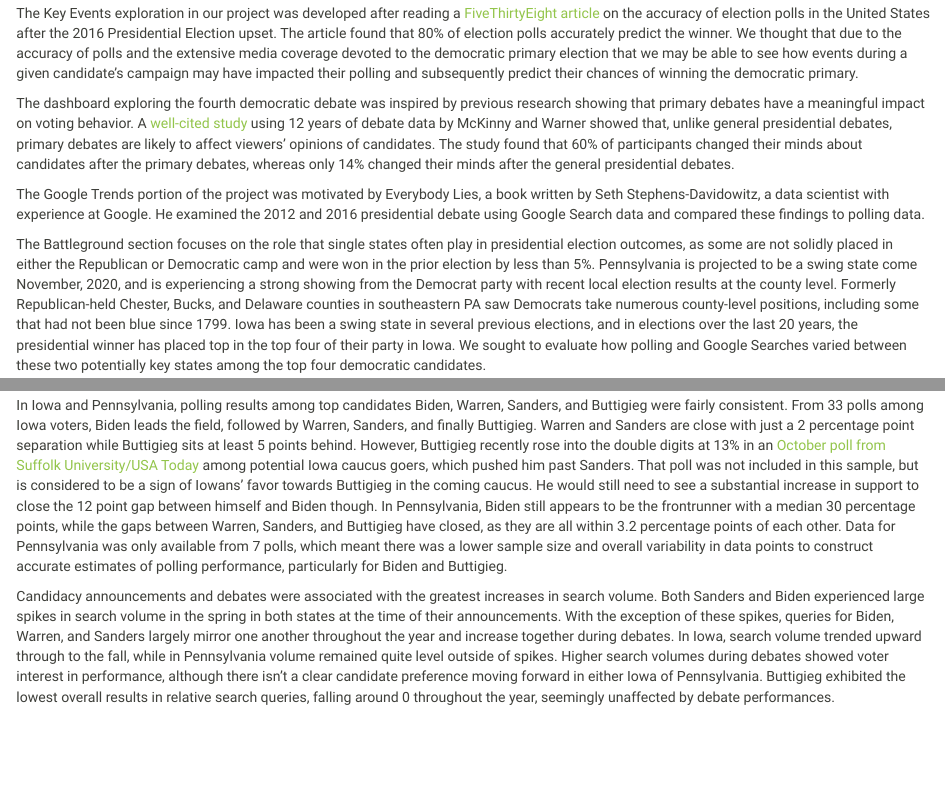
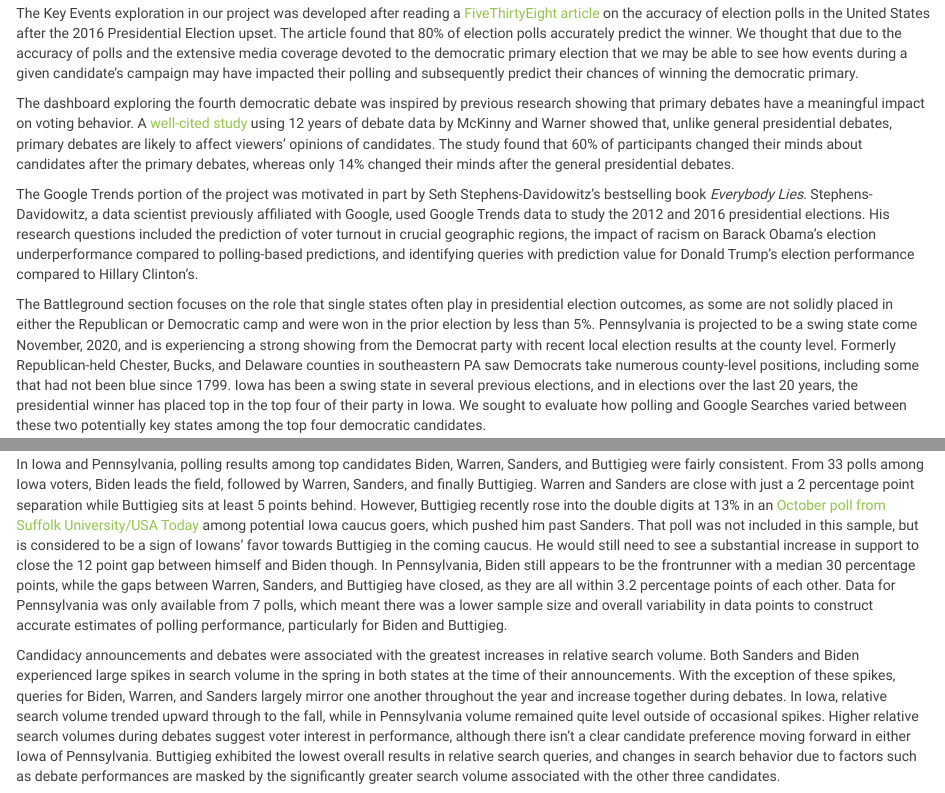
Before and after one commit to tlayouni/debate_impact.github.io, an R Markdown document (final_report.Rmd): the page in a window 1100 px wide, from 460 px down, and a second part further down, joined at a grey line. The pictures show the output file final_report.html that the author committed with the source, opened offline; library style sheets and scripts come from the installed R packages.

Commit message:
Minor text edits, final report

```diff
--- a/final_report.Rmd
+++ b/final_report.Rmd
@@ -15,7 +15,7 @@ The Key Events exploration in our project was developed after reading a [FiveThi
 
 The dashboard exploring the fourth democratic debate was inspired by previous research showing that primary debates have a meaningful impact on voting behavior. A [well-cited study](https://www.researchgate.net/publication/280935841_Do_Presidential_Debates_Matter_Examining_a_Decade_of_Campaign_Debate_Effects) using 12 years of debate data by McKinny and Warner showed that, unlike general presidential debates, primary debates are likely to affect viewers’ opinions of candidates. The study found that 60% of participants changed their minds about candidates after the primary debates, whereas only 14% changed their minds after the general presidential debates.
 
-The Google Trends portion of the project was motivated by Everybody Lies, a book written by Seth Stephens-Davidowitz, a data scientist with experience at Google. He examined the 2012 and 2016 presidential debate using Google Search data and compared these findings to polling data.
+The Google Trends portion of the project was motivated in part by Seth Stephens-Davidowitz's bestselling book *Everybody Lies*. Stephens-Davidowitz, a data scientist previously affiliated with Google, used Google Trends data to study the 2012 and 2016 presidential elections. His research questions included the prediction of voter turnout in crucial geographic regions, the impact of racism on Barack Obama's election underperformance compared to polling-based predictions, and identifying queries with prediction value for Donald Trump's election performance compared to Hillary Clinton's.
 
 The Battleground section focuses on the role that single states often play in presidential election outcomes, as some are not solidly placed in either the Republican or Democratic camp and were won in the prior election by less than 5%. Pennsylvania is projected to be a swing state come November, 2020, and is experiencing a strong showing from the Democrat party with recent local election results at the county level. Formerly Republican-held Chester, Bucks, and Delaware counties in southeastern PA saw Democrats take numerous county-level positions, including some that had not been blue since 1799. Iowa has been a swing state in several previous elections, and in elections over the last 20 years, the presidential winner has placed top in the top four of their party in Iowa. We sought to evaluate how polling and Google Searches varied between these two potentially key states among the top four democratic candidates.
 
@@ -91,4 +91,4 @@ Other notable debate moments are associated with Google Search behavior for indi
 
 In Iowa and Pennsylvania, polling results among top candidates Biden, Warren, Sanders, and Buttigieg were fairly consistent. From 33 polls among Iowa voters, Biden leads the field, followed by Warren, Sanders, and finally Buttigieg. Warren and Sanders are close with just a 2 percentage point separation while Buttigieg sits at least 5 points behind. However, Buttigieg recently rose into the double digits at 13% in an [October poll from Suffolk University/USA Today](https://www.usatoday.com/story/news/politics/elections/2019/10/21/iowa-caucuses-pete-buttigieg-elizabeth-warren-joe-biden-top-poll/4025797002/) among potential Iowa caucus goers, which pushed him past Sanders. That poll was not included in this sample, but is considered to be a sign of Iowans’ favor towards Buttigieg in the coming caucus. He would still need to see a substantial increase in support to close the 12 point gap between himself and Biden though. In Pennsylvania, Biden still appears to be the frontrunner with a median 30 percentage points, while the gaps between Warren, Sanders, and Buttigieg have closed, as they are all within 3.2 percentage points of each other. Data for Pennsylvania was only available from 7 polls, which meant there was a lower sample size and overall variability in data points to construct accurate estimates of polling performance, particularly for Biden and Buttigieg.
 
-Candidacy announcements and debates were associated with the greatest increases in search volume. Both Sanders and Biden experienced large spikes in search volume in the spring in both states at the time of their announcements. With the exception of these spikes, queries for Biden, Warren, and Sanders largely mirror one another throughout the year and increase together during debates. In Iowa, search volume trended upward through to the fall, while in Pennsylvania volume remained quite level outside of spikes. Higher search volumes during debates showed voter interest in performance, although there isn’t a clear candidate preference moving forward in either Iowa of Pennsylvania. Buttigieg exhibited the lowest overall results in relative search queries, falling around 0 throughout the year, seemingly unaffected by debate performances.
+Candidacy announcements and debates were associated with the greatest increases in relative search volume. Both Sanders and Biden experienced large spikes in search volume in the spring in both states at the time of their announcements. With the exception of these spikes, queries for Biden, Warren, and Sanders largely mirror one another throughout the year and increase together during debates. In Iowa, relative search volume trended upward through to the fall, while in Pennsylvania volume remained quite level outside of occasional spikes. Higher relative search volumes during debates suggest voter interest in performance, although there isn’t a clear candidate preference moving forward in either Iowa of Pennsylvania. Buttigieg exhibited the lowest overall results in relative search queries, and changes in search behavior due to factors such as debate performances are masked by the significantly greater search volume associated with the other three candidates.
```
Also changed, not shown: final_report.html, 1 other file.
